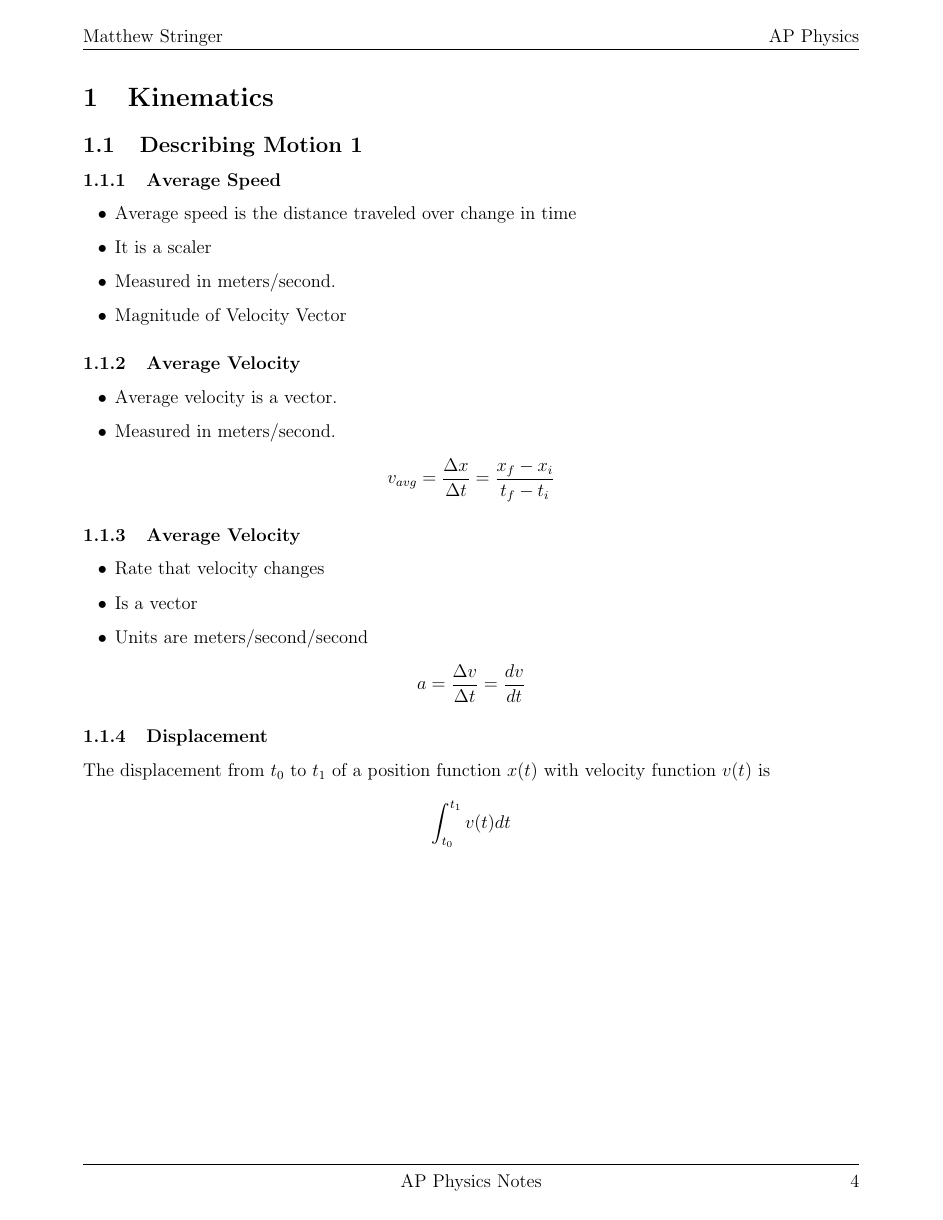
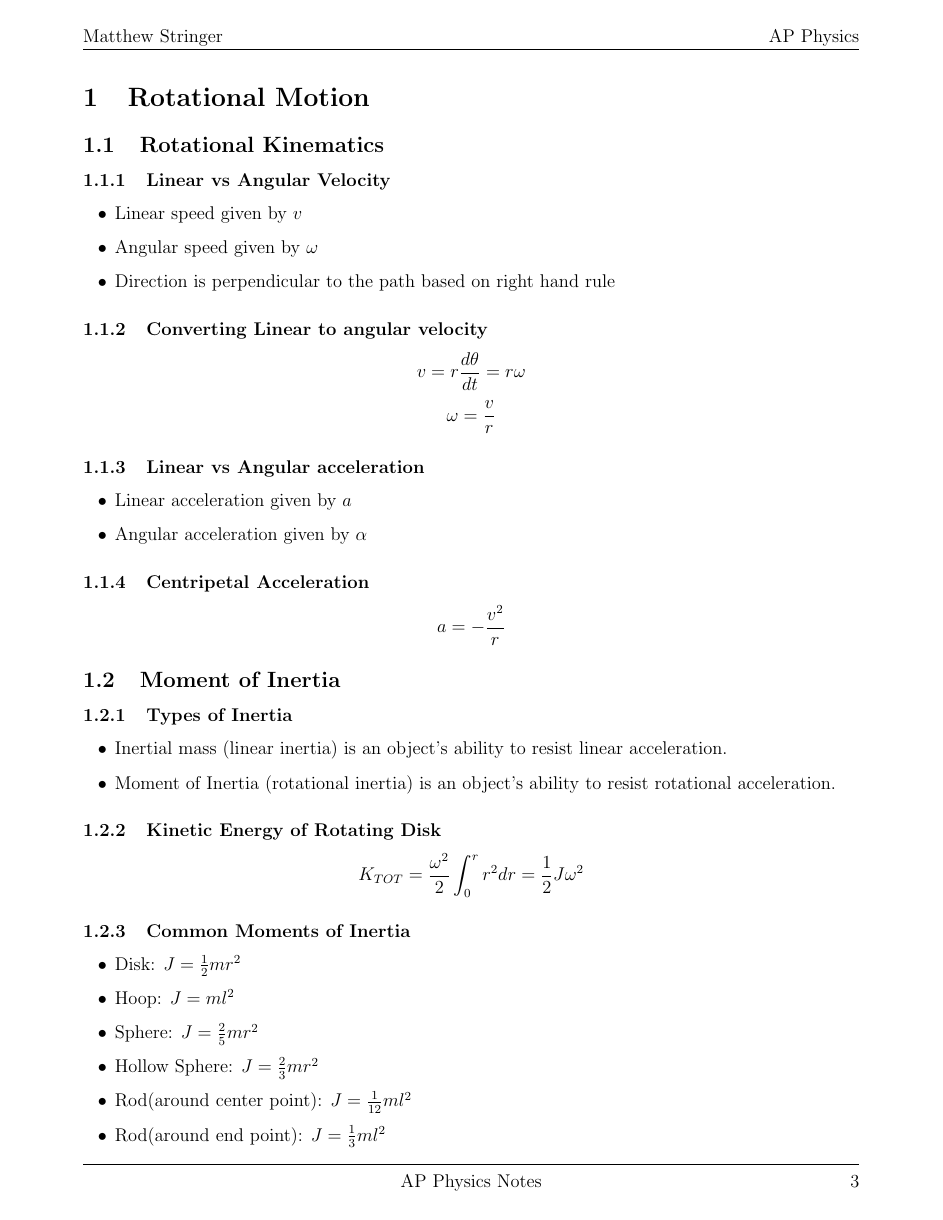
Before and after one commit to matthew-d-stringer/Physics, a LaTeX document (Notes/Notes.tex, which reads Notes/Sections/RotationalMotion.tex): page 4 of 15 before the commit and page 3 of 4 after it. Compiled offline with pdfLaTeX.

Commit message:
working on Rotational motion

```diff
--- /dev/null
+++ b/Notes/Sections/RotationalMotion.tex
@@ -0,0 +1,56 @@
+\documentclass[../Notes.tex]{subfiles}
+
+% !TEX root = ../Notes.tex
+
+\begin{document}
+    \section{Rotational Motion}
+
+    \subsection{Rotational Kinematics}
+
+    \subsubsection{Linear vs Angular Velocity}
+    \begin{itemize}
+        \item Linear speed given by $v$
+        \item Angular speed given by $\omega$
+        \item Direction is perpendicular to the path based on right hand rule
+    \end{itemize}
+
+    \subsubsection{Converting Linear to angular velocity}
+    \begin{equation*}
+        v = r \frac{d\theta}{dt} = r \omega
+    \end{equation*}
+    \begin{equation*}
+        \omega = \frac{v}{r}
+    \end{equation*}
+
+    \subsubsection{Linear vs Angular acceleration}
+    \begin{itemize}
+        \item Linear acceleration given by $a$
+        \item Angular acceleration given by $\alpha$
+    \end{itemize}
+
+    \subsubsection{Centripetal Acceleration}
+    \begin{equation*}
+        a = -\frac{v^2}{r}
+    \end{equation*}
+
+    \subsection{Moment of Inertia}
+    \subsubsection{Types of Inertia}
+    \begin{itemize}
+        \item Inertial mass (linear inertia) is an object's ability to resist
+            linear acceleration.
+        \item Moment of Inertia (rotational inertia) is an object's ability to resist
+            rotational acceleration.
+    \end{itemize}
+
+    \subsubsection{Kinetic Energy of Rotating Disk}
+    \begin{equation*}
+        K_{TOT} = \frac{\omega^2}{2} \int_0^r r^2 dr = \frac12 J \omega^2
+    \end{equation*}
+
+    \subsubsection{Common Moments of Inertia}
+    \begin{itemize}
+        \item Disk: $J = \frac12 mr^2$
+        \item Hoop: $J = ml^2$
+        \item Sphere: $J = \frac25 m r^2$
+        \item Hollow Sphere: $J = \frac23 m r^2$
+        \item Rod(around center point): $J = \frac1{12} m l^2$
@@ -0,0 +61,4 @@
+    \begin{align*}
+        \tau = r \times F \\
+        |\tau| = rF\sin \theta
+    \end{align*}
```
Also changed, not shown: Notes/Notes.tex (+5 -4 lines), Notes/Notes.pdf, Notes/Sections/Dynamics.tex (indentation only), Notes/Sections/RotationalMotion.tex (22 more changed lines), 5 other files.
